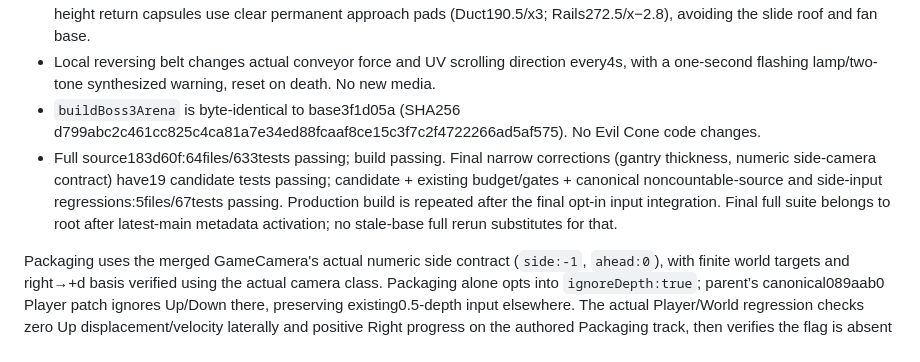
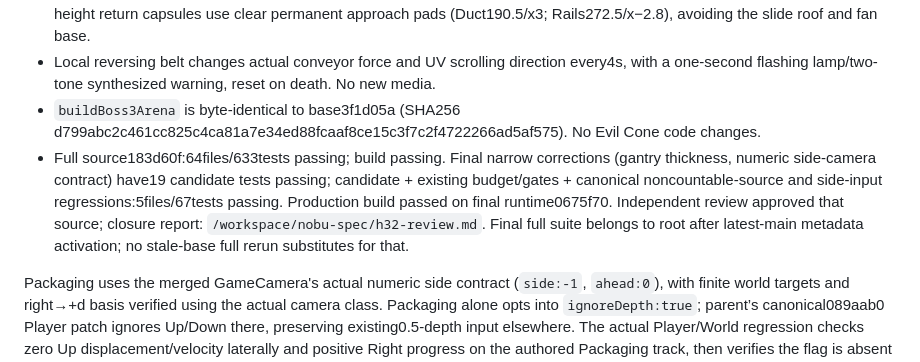
Before and after one commit to crrreatorrr/nobu, a Markdown page: docs/expansion/h32-review.md, the part around the change. GitHub-like rendering.

Commit message:
Record independent approval and final Factory build result

```diff
--- a/docs/expansion/h32-review.md
+++ b/docs/expansion/h32-review.md
@@ -55,7 +55,7 @@ There are no coconuts. The current approved cap **86** is unchanged and correctl
 - Two downstream detours leave permanent return walks; `validateDetours` passes. Failed raised excursions restore packs, dogs, field tickets, balances, Snack raw and entry lives without incrementing deaths or changing the ordinary checkpoint. Real Session regression exercises that path. Each detour resets only its own entities; earlier excursions remain banked. Normal-height return capsules use clear permanent approach pads (Duct190.5/x3; Rails272.5/x−2.8), avoiding the slide roof and fan base.
 - Local reversing belt changes actual conveyor force and UV scrolling direction every4s, with a one-second flashing lamp/two-tone synthesized warning, reset on death. No new media.
 - `buildBoss3Arena` is byte-identical to base3f1d05a (SHA256 d799abc2c461cc825c4ca81a7e34ed88fcaaf8ce15c3f7c2f4722266ad5af575). No Evil Cone code changes.
-- Full source183d60f:64files/633tests passing; build passing. Final narrow corrections (gantry thickness, numeric side-camera contract) have19 candidate tests passing; candidate + existing budget/gates + canonical noncountable-source and side-input regressions:5files/67tests passing. Production build is repeated after the final opt-in input integration. Final full suite belongs to root after latest-main metadata activation; no stale-base full rerun substitutes for that.
+- Full source183d60f:64files/633tests passing; build passing. Final narrow corrections (gantry thickness, numeric side-camera contract) have19 candidate tests passing; candidate + existing budget/gates + canonical noncountable-source and side-input regressions:5files/67tests passing. Production build passed on final runtime0675f70. Independent review approved that source; closure report: `/workspace/nobu-spec/h32-review.md`. Final full suite belongs to root after latest-main metadata activation; no stale-base full rerun substitutes for that.
 
 Packaging uses the merged GameCamera's actual numeric side contract (`side:-1`, `ahead:0`), with finite world targets and right→+d basis verified using the actual camera class. Packaging alone opts into `ignoreDepth:true`; parent’s canonical089aab0 Player patch ignores Up/Down there, preserving existing0.5-depth input elsewhere. The actual Player/World regression checks zero Up displacement/velocity laterally and positive Right progress on the authored Packaging track, then verifies the flag is absent after exit. Low0.4m cutaway banks cover the entire side zone206–261, with3.4m restoration at205/262; unchanged1.6m lateral widths preserve collision bounds (the collision engine ignores wall h). The authored3.4m banks hid Nobu behind their underside from the2.2m camera. The initial string `'left'` produced NaN and a blank capture; that capture is a diagnosed failure, not visual acceptance.
 
```
